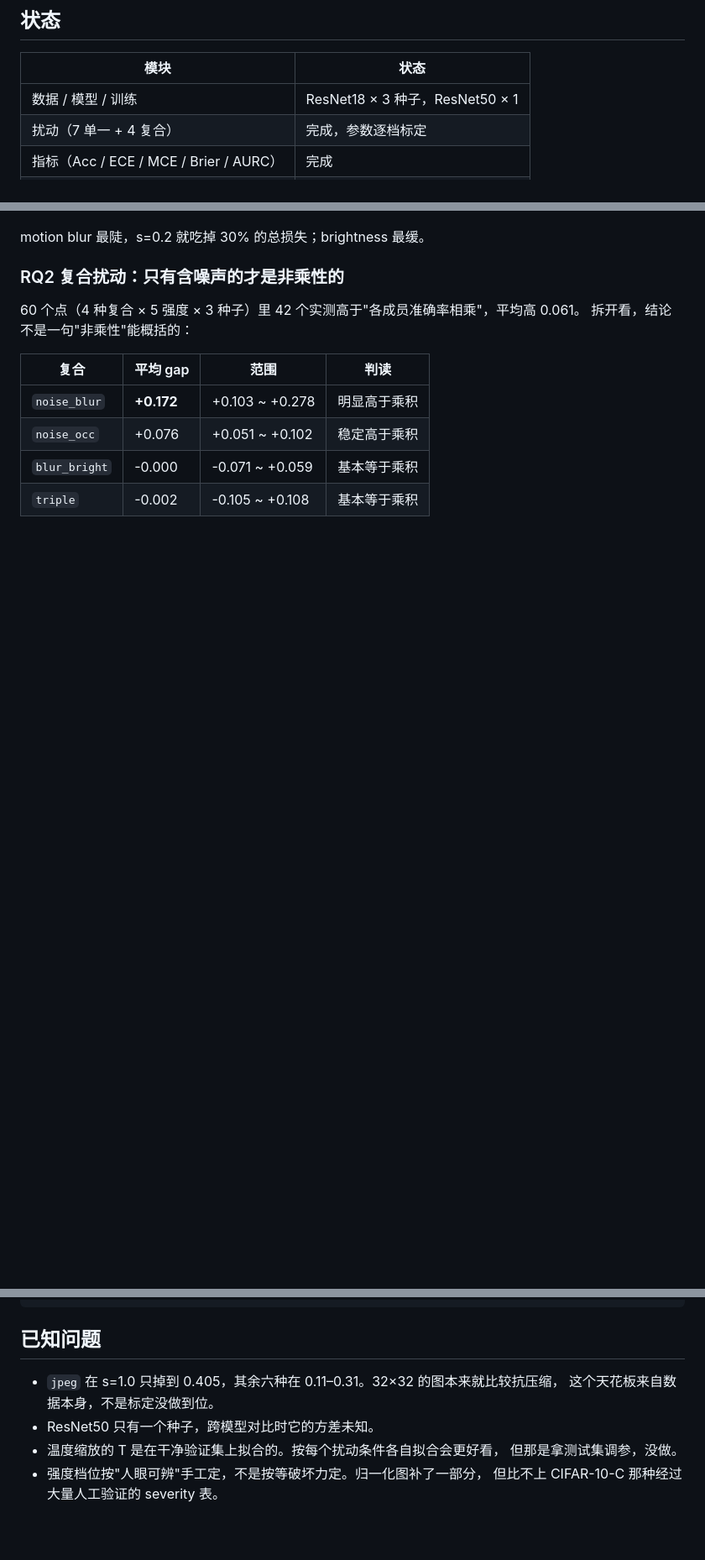
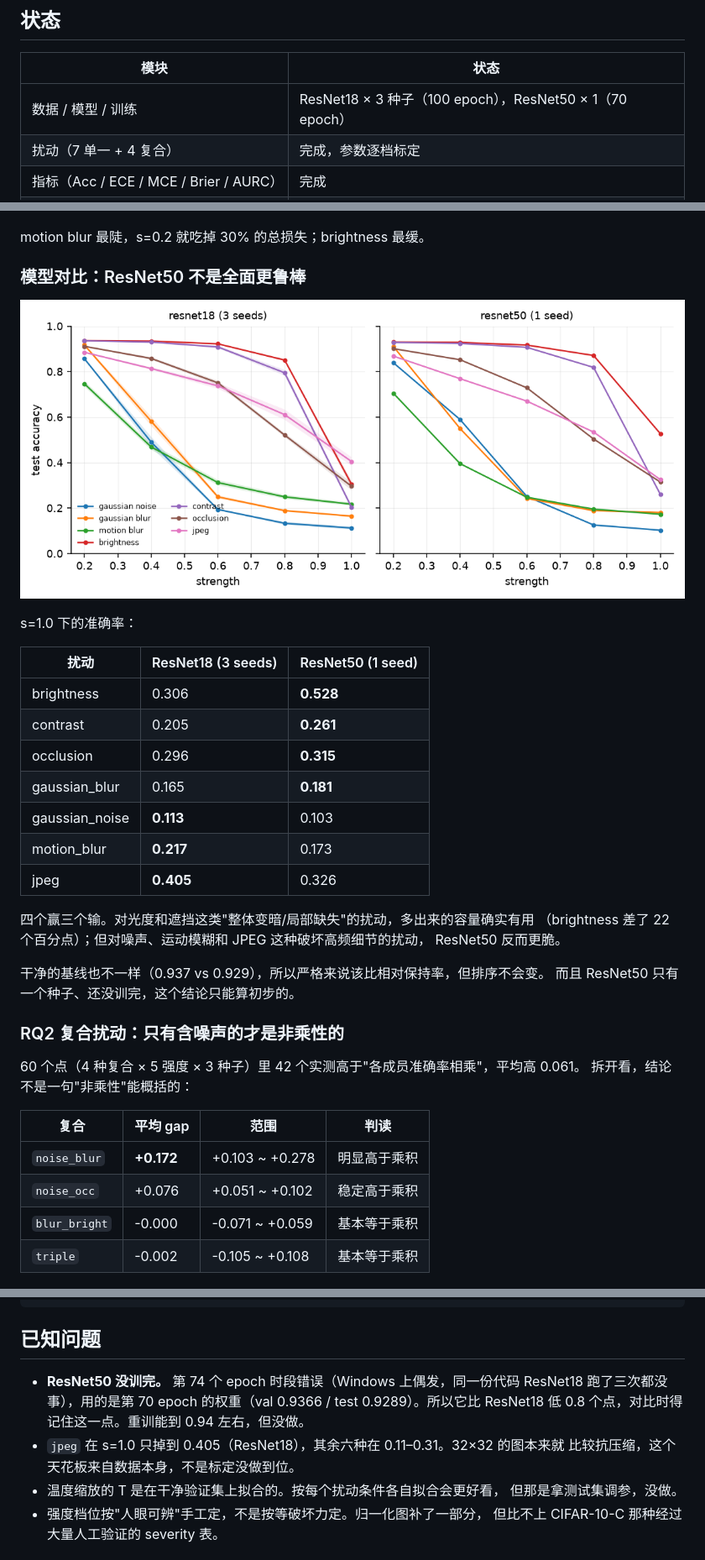
Before and after one commit to Chenqr06/RobustVision-Lab, a Markdown page: README.md, 3 parts joined by grey strips. Shown at 84% size. GitHub-like rendering; pictures changed too: docs/figures/model_comparison.png (added); blank space fills up the shorter version.

Commit message:
feat: resnet50 comparison, final results with three seeds

```diff
--- a/README.md
+++ b/README.md
@@ -19,7 +19,7 @@
 
 | 模块 | 状态 |
 |---|---|
-| 数据 / 模型 / 训练 | ResNet18 × 3 种子，ResNet50 × 1 |
+| 数据 / 模型 / 训练 | ResNet18 × 3 种子（100 epoch），ResNet50 × 1（70 epoch） |
 | 扰动（7 单一 + 4 复合） | 完成，参数逐档标定 |
 | 指标（Acc / ECE / MCE / Brier / AURC） | 完成 |
 | 实验 E1–E7 | 完成 |
@@ -61,6 +61,29 @@ ECE 0.0354 ± 0.0012，AURC 0.0087。
 ![normalized](docs/figures/resnet18_normalized.png)
 
 motion blur 最陡，s=0.2 就吃掉 30% 的总损失；brightness 最缓。
+
+### 模型对比：ResNet50 不是全面更鲁棒
+
+![model comparison](docs/figures/model_comparison.png)
+
+s=1.0 下的准确率：
+
+| 扰动 | ResNet18 (3 seeds) | ResNet50 (1 seed) |
+|---|---|---|
+| brightness | 0.306 | **0.528** |
+| contrast | 0.205 | **0.261** |
+| occlusion | 0.296 | **0.315** |
+| gaussian_blur | 0.165 | **0.181** |
+| gaussian_noise | **0.113** | 0.103 |
+| motion_blur | **0.217** | 0.173 |
+| jpeg | **0.405** | 0.326 |
+
+四个赢三个输。对光度和遮挡这类"整体变暗/局部缺失"的扰动，多出来的容量确实有用
+（brightness 差了 22 个百分点）；但对噪声、运动模糊和 JPEG 这种破坏高频细节的扰动，
+ResNet50 反而更脆。
+
+干净的基线也不一样（0.937 vs 0.929），所以严格来说该比相对保持率，但排序不会变。
+而且 ResNet50 只有一个种子、还没训完，这个结论只能算初步的。
 
 ### RQ2 复合扰动：只有含噪声的才是非乘性的
 
@@ -160,9 +183,11 @@ outputs/        结果 CSV、JSON、checkpoint，不进仓库
 
 ## 已知问题
 
-- `jpeg` 在 s=1.0 只掉到 0.405，其余六种在 0.11–0.31。32×32 的图本来就比较抗压缩，
-  这个天花板来自数据本身，不是标定没做到位。
-- ResNet50 只有一个种子，跨模型对比时它的方差未知。
+- **ResNet50 没训完。** 第 74 个 epoch 时段错误（Windows 上偶发，同一份代码 ResNet18
+  跑了三次都没事），用的是第 70 epoch 的权重（val 0.9366 / test 0.9289）。所以它比
+  ResNet18 低 0.8 个点，对比时得记住这一点。重训能到 0.94 左右，但没做。
+- `jpeg` 在 s=1.0 只掉到 0.405（ResNet18），其余六种在 0.11–0.31。32×32 的图本来就
+  比较抗压缩，这个天花板来自数据本身，不是标定没做到位。
 - 温度缩放的 T 是在干净验证集上拟合的。按每个扰动条件各自拟合会更好看，
   但那是拿测试集调参，没做。
 - 强度档位按"人眼可辨"手工定，不是按等破坏力定。归一化图补了一部分，
```
Also changed, not shown: PROJECT_SPEC.md (+5 -0 lines).
